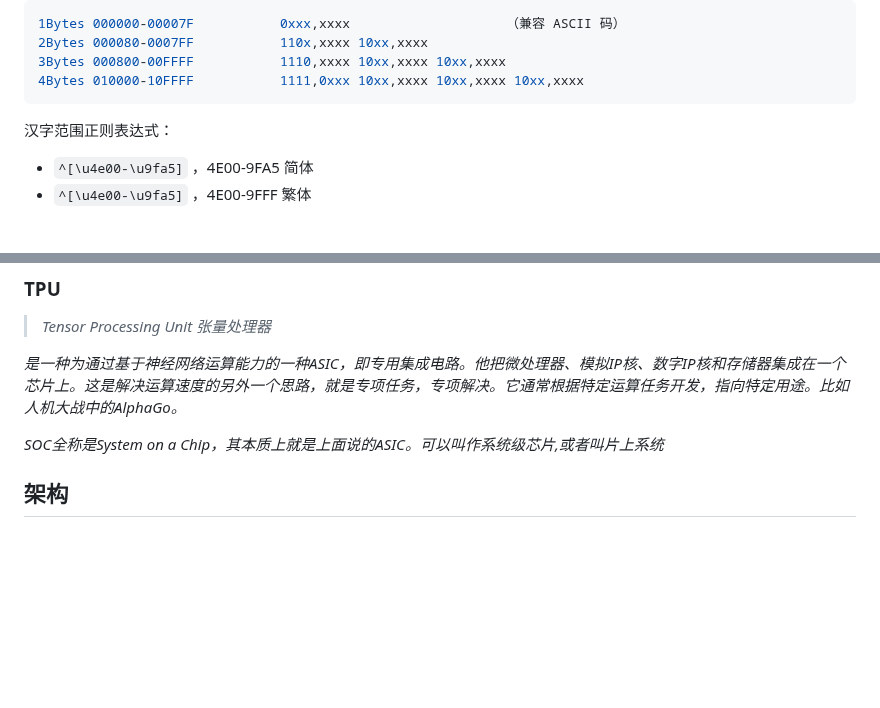
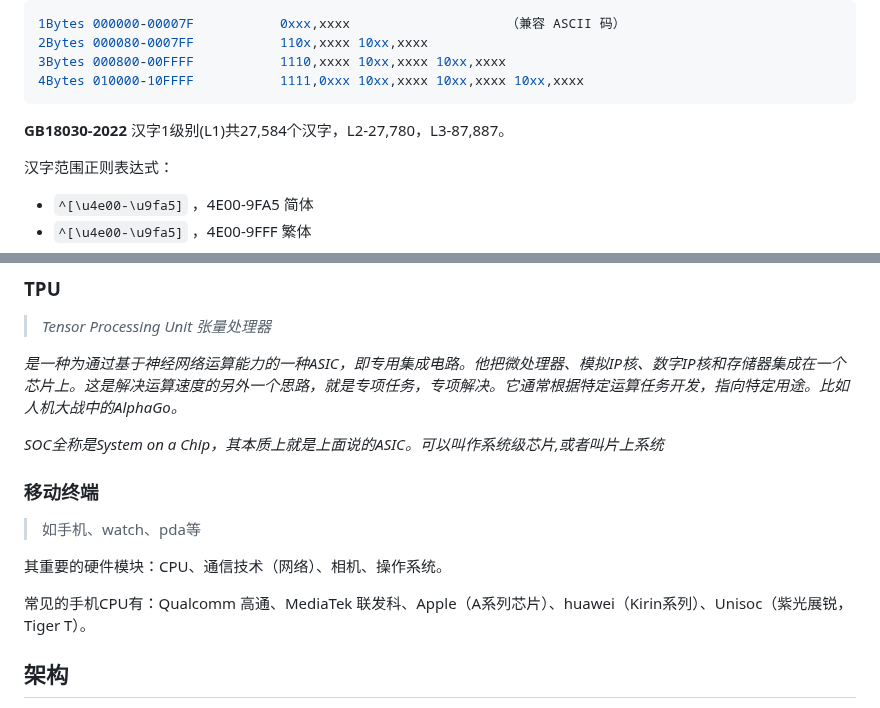
Before and after one commit to conero/lang, a Markdown page: src/lang.md, 2 parts joined by grey strips. GitHub-like rendering; blank space fills up the shorter version.

````diff
--- a/src/lang.md
+++ b/src/lang.md
@@ -297,6 +297,10 @@ Unicode 编码里面已经包含了GB18030里面的所有汉字（27484个字）
 3Bytes 000800-00FFFF           1110,xxxx 10xx,xxxx 10xx,xxxx
 4Bytes 010000-10FFFF           1111,0xxx 10xx,xxxx 10xx,xxxx 10xx,xxxx
 ```
+
+
+
+**GB18030-2022** 汉字1级别(L1)共27,584个汉字，L2-27,780，L3-87,887。
 
 
 
@@ -1992,6 +1996,20 @@ _**生产芯片：**_
 
 
 
+### 移动终端
+
+> 如手机、watch、pda等
+
+
+
+其重要的硬件模块：CPU、通信技术（网络）、相机、操作系统。
+
+
+
+常见的手机CPU有：Qualcomm 高通、MediaTek 联发科、Apple（A系列芯片）、huawei（Kirin系列）、Unisoc（紫光展锐，Tiger T）。
+
+
+
 
 
 
````
Also changed, not shown: src/Web.md (+8 -0 lines).
